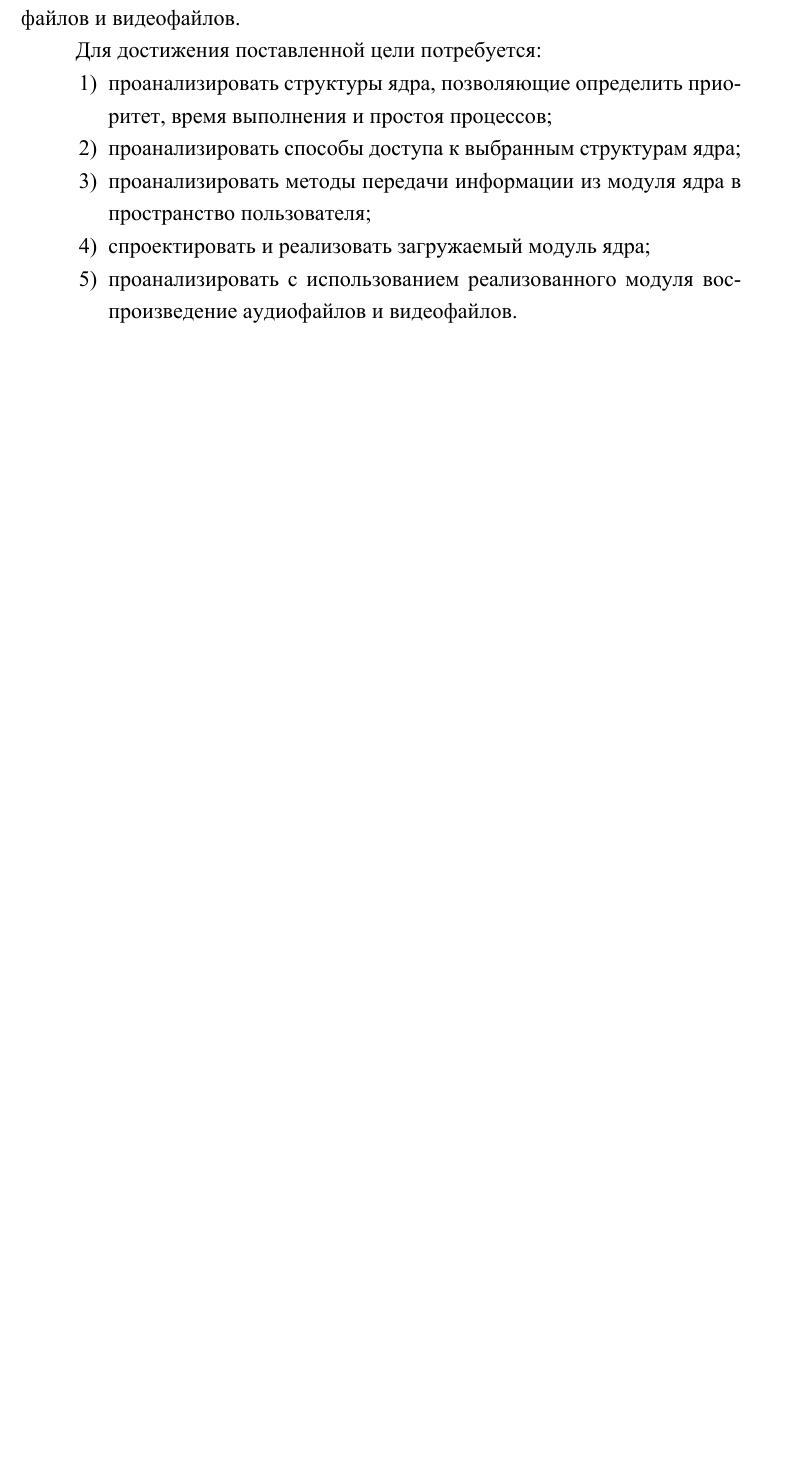
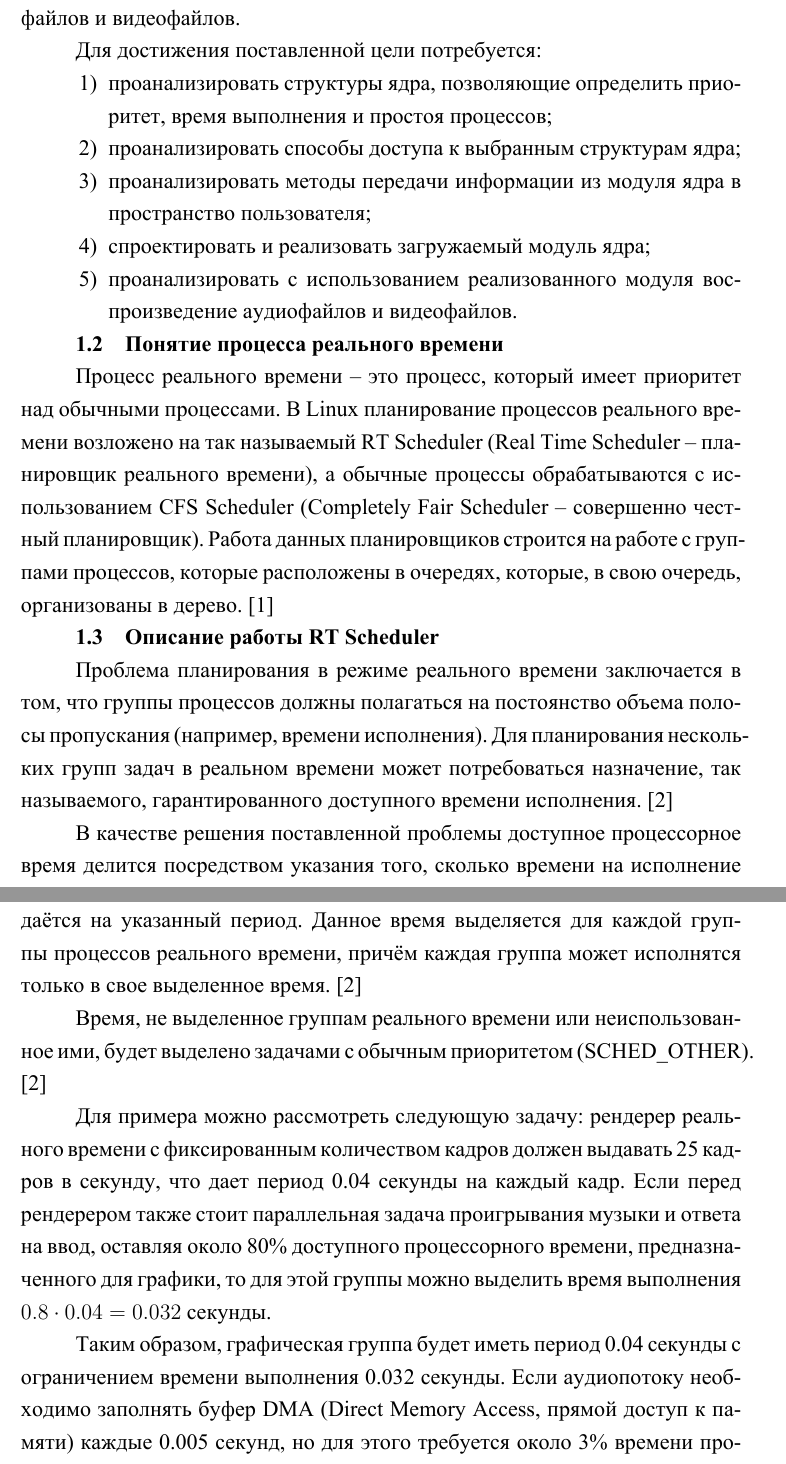
Before and after one commit to TheSawIsTheLaw/OperatingSystemsCoursework, a LaTeX document (doc/RPZ/main.tex, which reads doc/RPZ/10-analysis.tex): part of page 3 of 36 before the commit and two parts of pages 3 and 4 of 38 after it, the two joined at a grey line, cut so that both start at the same text, the shorter picture padded with empty space. The pictures show the PDF file doc/RPZ/main.pdf that the author committed with the source.

Commit message:
ADD: parts of anal

```diff
--- a/doc/RPZ/10-analysis.tex
+++ b/doc/RPZ/10-analysis.tex
@@ -12,6 +12,24 @@
 \item спроектировать и реализовать загружаемый модуль ядра;
 \item проанализировать с использованием реализованного модуля воспроизведение аудиофайлов и видеофайлов.
 \end{enumerate}
+
+\subsection{Понятие процесса реального времени}
+Процесс реального времени -- это процесс, который имеет приоритет над обычными процессами. В Linux планирование процессов реального времени возложено на так называемый RT Scheduler (Real Time Scheduler -- планировщик реального времени), а обычные процессы обрабатываются с использованием CFS Scheduler (Completely Fair Scheduler -- совершенно честный планировщик). Работа данных планировщиков строится на работе с группами процессов, которые расположены в очередях, которые, в свою очередь, организованы в дерево. \cite{realtimeprocesses}
+
+\subsection{Описание работы RT Scheduler}
+Проблема планирования в режиме реального времени заключается в том, что группы процессов должны полагаться на постоянство объема полосы пропускания (например, времени исполнения). Для планирования нескольких групп задач в реальном времени может потребоваться назначение, так называемого, гарантированного доступного времени исполнения. \cite{linuxkerneldocs}
+
+В качестве решения поставленной проблемы доступное процессорное время делится посредством указания того, сколько времени на исполнение даётся на указанный период. Данное время выделяется для каждой группы процессов реального времени, причём каждая группа может исполнятся только в свое выделенное время. \cite{linuxkerneldocs}
+
+Время, не выделенное группам реального времени или неиспользованное ими, будет выделено задачами с обычным приоритетом (SCHED\_OTHER). \cite{linuxkerneldocs}
+
+Для примера можно рассмотреть следующую задачу: рендерер реального времени с фиксированным количеством кадров должен выдавать 25 кадров в секунду, что дает период 0.04 секунды на каждый кадр. Если перед рендерером также стоит параллельная задача проигрывания музыки и ответа на ввод, оставляя около 80\% доступного процессорного времени, предназначенного для графики, то для этой группы можно выделить время выполнения $ 0.8 \cdot 0.04 = 0.032 $ секунды.
+
+Таким образом, графическая группа будет иметь период 0.04 секунды с ограничением времени выполнения 0.032 секунды. Если аудиопотоку необходимо заполнять буфер DMA (Direct Memory Access, прямой доступ к памяти) каждые 0.005 секунд, но для этого требуется около 3\% времени процессора, ему может быть выделено время выполнения $ 0.03 \cdot 0.005 = 0.00015 $ секунд. Таким образом, данная группа может быть запланирована с периодом 0.005 секунд с временем выполнения 0.00015 секунд.
+
+Оставшееся процессорное время будет использовано для ввода данных пользователем и других задач.
+
+Однако на текущий момент приведенный выше пример еще не реализован полностью в силу того, что отсутствует реализация планировщика EDF (Erlienst Deadline First scheduling, алгоритм планирования по ближайшему сроку завершения) для использования неоднородных периодов. \cite{linuxkerneldocs}
 
 \subsection{Структуры ядра}
 Современные операционные системы предоставляют пользователю фундаментальные концепции, такие как, файл или процесс. \cite{linuxTasks}
```
Also changed, not shown: doc/RPZ/biblio.bib (+13 -0 lines), doc/RPZ/main.pdf, 1 other file.
